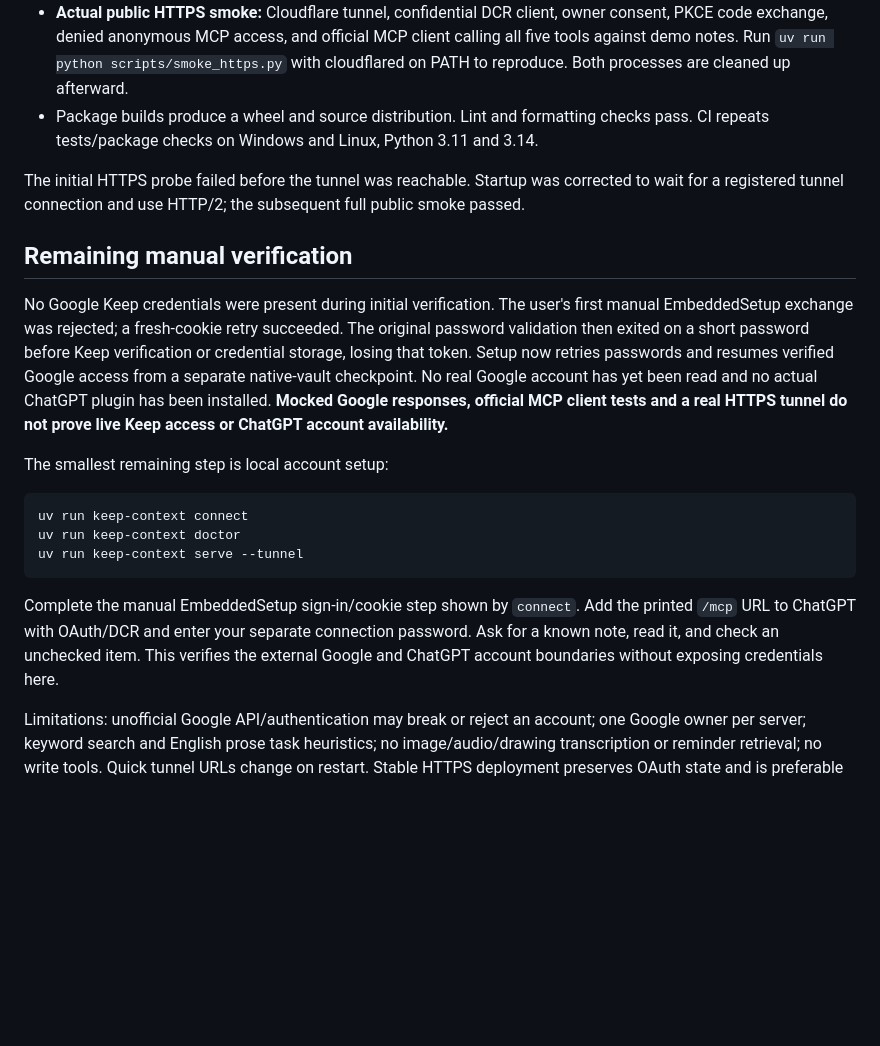
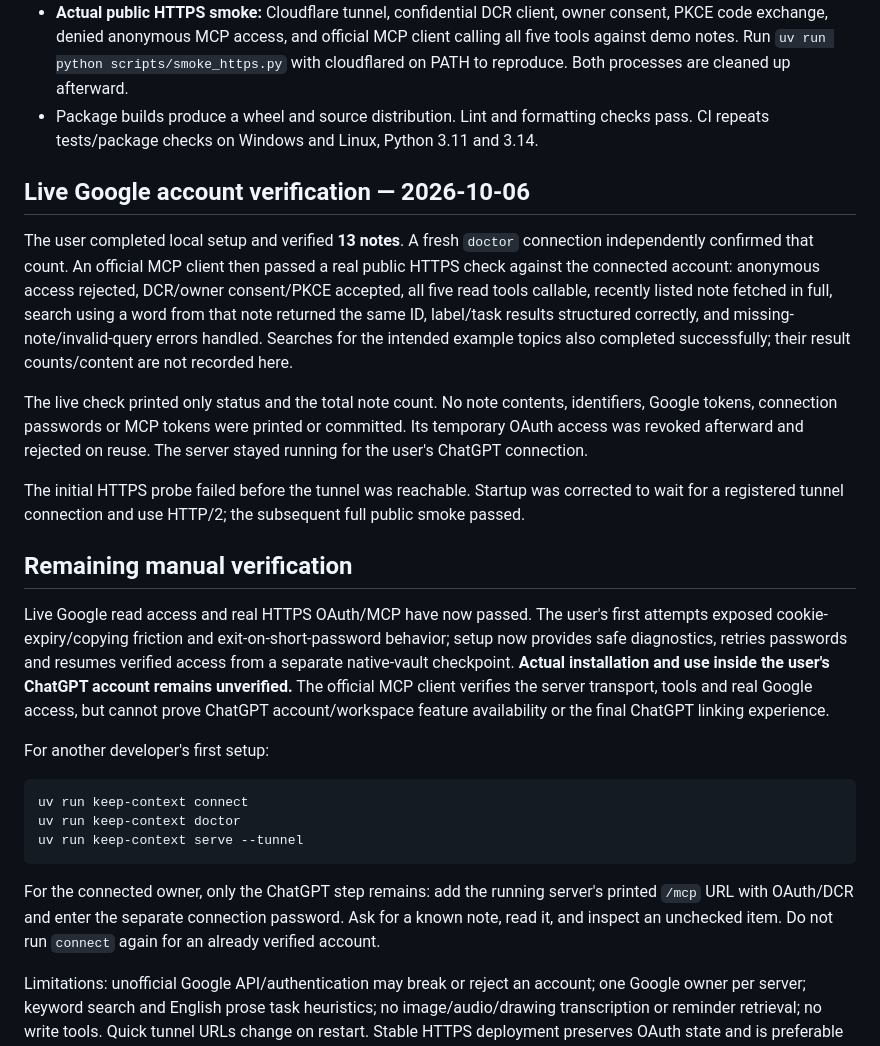
Before and after one commit to spidey889/keep-context, a Markdown page: docs/VERIFICATION.md, the part around the change. Rendered like a GitHub page; blank space fills up the shorter version.

Commit message:
Record verified live Google Keep and public MCP access

````diff
--- a/docs/VERIFICATION.md
+++ b/docs/VERIFICATION.md
@@ -19,13 +19,19 @@ The resumable-setup fix passes the full **66-test suite on Windows with Python 3
 - **Actual public HTTPS smoke:** Cloudflare tunnel, confidential DCR client, owner consent, PKCE code exchange, denied anonymous MCP access, and official MCP client calling all five tools against demo notes. Run `uv run python scripts/smoke_https.py` with cloudflared on PATH to reproduce. Both processes are cleaned up afterward.
 - Package builds produce a wheel and source distribution. Lint and formatting checks pass. CI repeats tests/package checks on Windows and Linux, Python 3.11 and 3.14.
 
+## Live Google account verification — 2026-10-06
+
+The user completed local setup and verified **13 notes**. A fresh `doctor` connection independently confirmed that count. An official MCP client then passed a real public HTTPS check against the connected account: anonymous access rejected, DCR/owner consent/PKCE accepted, all five read tools callable, recently listed note fetched in full, search using a word from that note returned the same ID, label/task results structured correctly, and missing-note/invalid-query errors handled. Searches for the intended example topics also completed successfully; their result counts/content are not recorded here.
+
+The live check printed only status and the total note count. No note contents, identifiers, Google tokens, connection passwords or MCP tokens were printed or committed. Its temporary OAuth access was revoked afterward and rejected on reuse. The server stayed running for the user's ChatGPT connection.
+
 The initial HTTPS probe failed before the tunnel was reachable. Startup was corrected to wait for a registered tunnel connection and use HTTP/2; the subsequent full public smoke passed.
 
 ## Remaining manual verification
 
-No Google Keep credentials were present during initial verification. The user's first manual EmbeddedSetup exchange was rejected; a fresh-cookie retry succeeded. The original password validation then exited on a short password before Keep verification or credential storage, losing that token. Setup now retries passwords and resumes verified Google access from a separate native-vault checkpoint. No real Google account has yet been read and no actual ChatGPT plugin has been installed. **Mocked Google responses, official MCP client tests and a real HTTPS tunnel do not prove live Keep access or ChatGPT account availability.**
+Live Google read access and real HTTPS OAuth/MCP have now passed. The user's first attempts exposed cookie-expiry/copying friction and exit-on-short-password behavior; setup now provides safe diagnostics, retries passwords and resumes verified access from a separate native-vault checkpoint. **Actual installation and use inside the user's ChatGPT account remains unverified.** The official MCP client verifies the server transport, tools and real Google access, but cannot prove ChatGPT account/workspace feature availability or the final ChatGPT linking experience.
 
-The smallest remaining step is local account setup:
+For another developer's first setup:
 
 ```sh
 uv run keep-context connect
@@ -33,7 +39,7 @@ uv run keep-context doctor
 uv run keep-context serve --tunnel
 ```
 
-Complete the manual EmbeddedSetup sign-in/cookie step shown by `connect`. Add the printed `/mcp` URL to ChatGPT with OAuth/DCR and enter your separate connection password. Ask for a known note, read it, and check an unchecked item. This verifies the external Google and ChatGPT account boundaries without exposing credentials here.
+For the connected owner, only the ChatGPT step remains: add the running server's printed `/mcp` URL with OAuth/DCR and enter the separate connection password. Ask for a known note, read it, and inspect an unchecked item. Do not run `connect` again for an already verified account.
 
 Limitations: unofficial Google API/authentication may break or reject an account; one Google owner per server; keyword search and English prose task heuristics; no image/audio/drawing transcription or reminder retrieval; no write tools. Quick tunnel URLs change on restart. Stable HTTPS deployment preserves OAuth state and is preferable for everyday use.
 
````
Also changed, not shown: CHANGELOG.md (+6 -0 lines).
